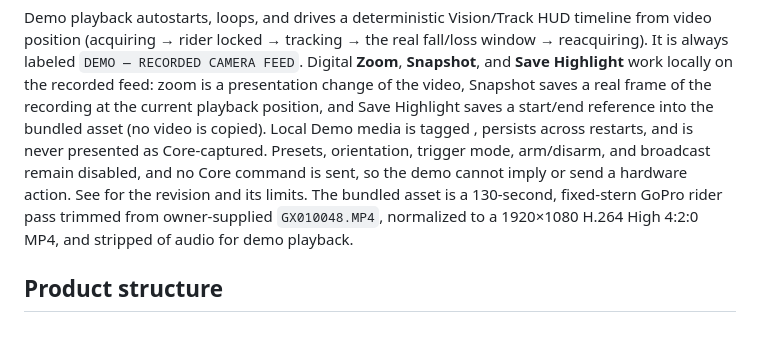
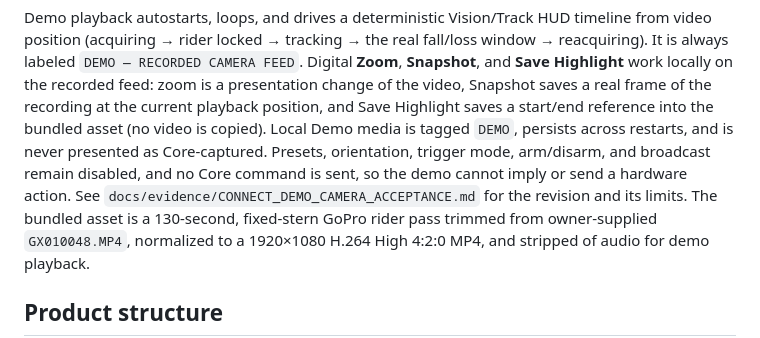
Before and after one commit to Bleebitz/binnacle-connect-app, a Markdown page: README.md, the part around the change. Drawn GitHub-style.

Commit message:
docs(connect): fix README demo-mode paragraph
Co-Authored-By: Claude Sonnet 5 <noreply@anthropic.com>

```diff
--- a/README.md
+++ b/README.md
@@ -132,12 +132,12 @@ fall/loss window → reacquiring). It is always labeled
 **Save Highlight** work locally on the recorded feed: zoom is a presentation
 change of the video, Snapshot saves a real frame of the recording at the current
 playback position, and Save Highlight saves a start/end reference into the
-bundled asset (no video is copied). Local Demo media is tagged , persists
+bundled asset (no video is copied). Local Demo media is tagged `DEMO`, persists
 across restarts, and is never presented as Core-captured. Presets, orientation,
 trigger mode, arm/disarm, and broadcast remain disabled, and no Core command is
 sent, so the demo cannot imply or send a hardware action. See
- for the revision and its limits.
-The bundled asset is a
+`docs/evidence/CONNECT_DEMO_CAMERA_ACCEPTANCE.md` for the revision and its
+limits. The bundled asset is a
 130-second, fixed-stern GoPro rider pass trimmed from owner-supplied
 `GX010048.MP4`, normalized to a 1920×1080 H.264 High 4:2:0 MP4, and stripped
 of audio for demo playback.
```
